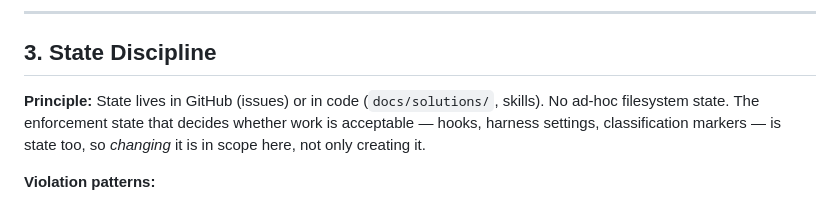
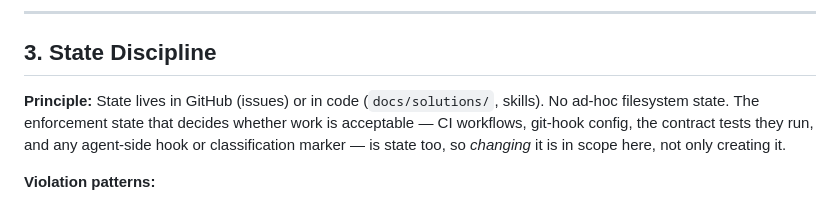
Before and after one commit to chrislacey89/skills, a Markdown page: pre-merge/review-checklist.md, the part around one of its changes. GitHub-like rendering.

```diff
--- a/pre-merge/review-checklist.md
+++ b/pre-merge/review-checklist.md
@@ -37,7 +37,7 @@ In **reviewer-mode** (`/pre-merge --pr <number>`), findings here become PR comme
 
 ## 3. State Discipline
 
-**Principle:** State lives in GitHub (issues) or in code (`docs/solutions/`, skills). No ad-hoc filesystem state. The enforcement state that decides whether work is acceptable — hooks, harness settings, classification markers — is state too, so *changing* it is in scope here, not only creating it.
+**Principle:** State lives in GitHub (issues) or in code (`docs/solutions/`, skills). No ad-hoc filesystem state. The enforcement state that decides whether work is acceptable — CI workflows, git-hook config, the contract tests they run, and any agent-side hook or classification marker — is state too, so *changing* it is in scope here, not only creating it.
 
 **Violation patterns:**
 - New state files: `.gsd/`, `STATE.md`, `PLAN.md`, `CONTEXT.md`, `ROADMAP.md`, `SUMMARY.md`, `continue.md`, `UAT.md`
```
Also changed, not shown: other parts of pre-merge/review-checklist.md (+1 -1 lines), CHANGELOG.md (+3 -1 lines).
